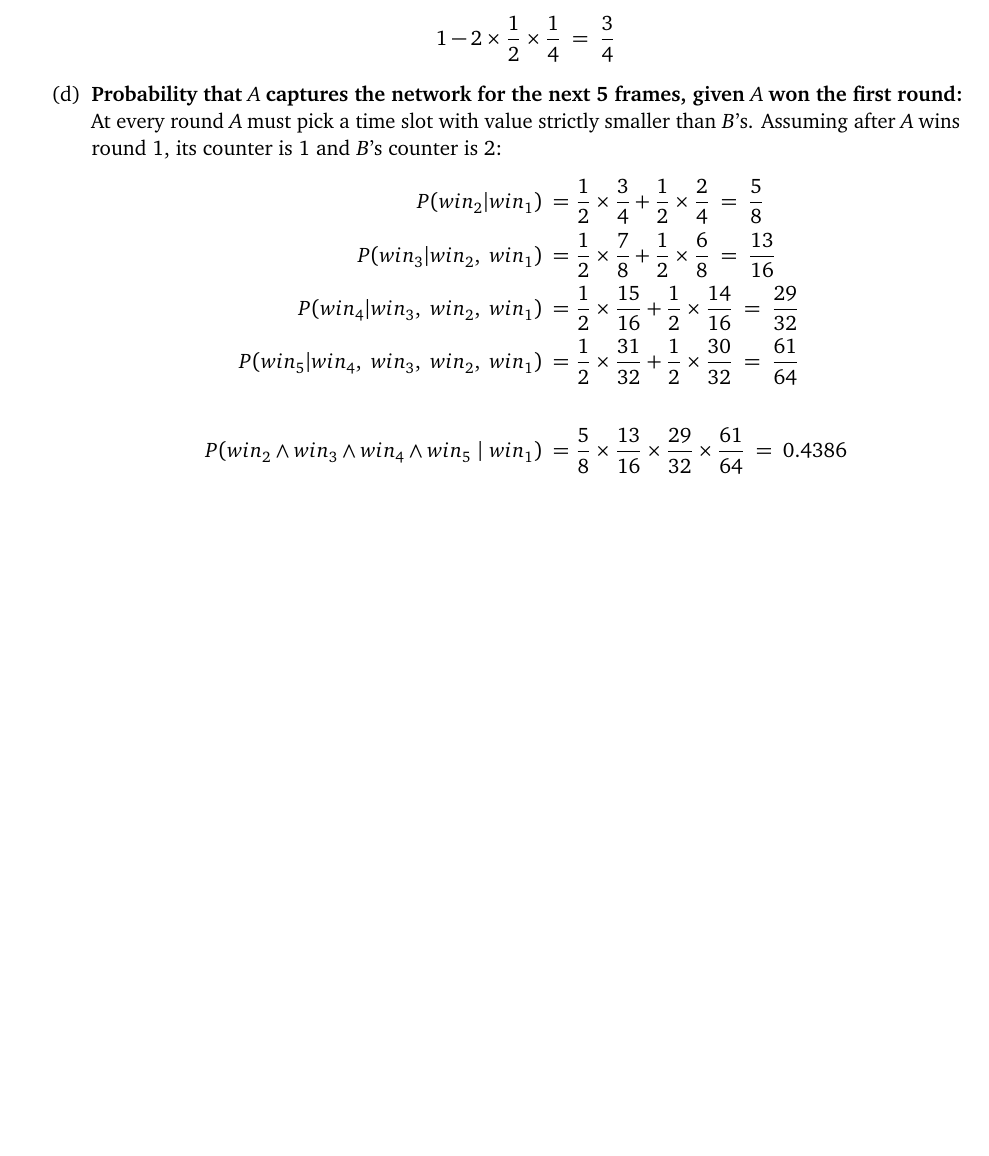
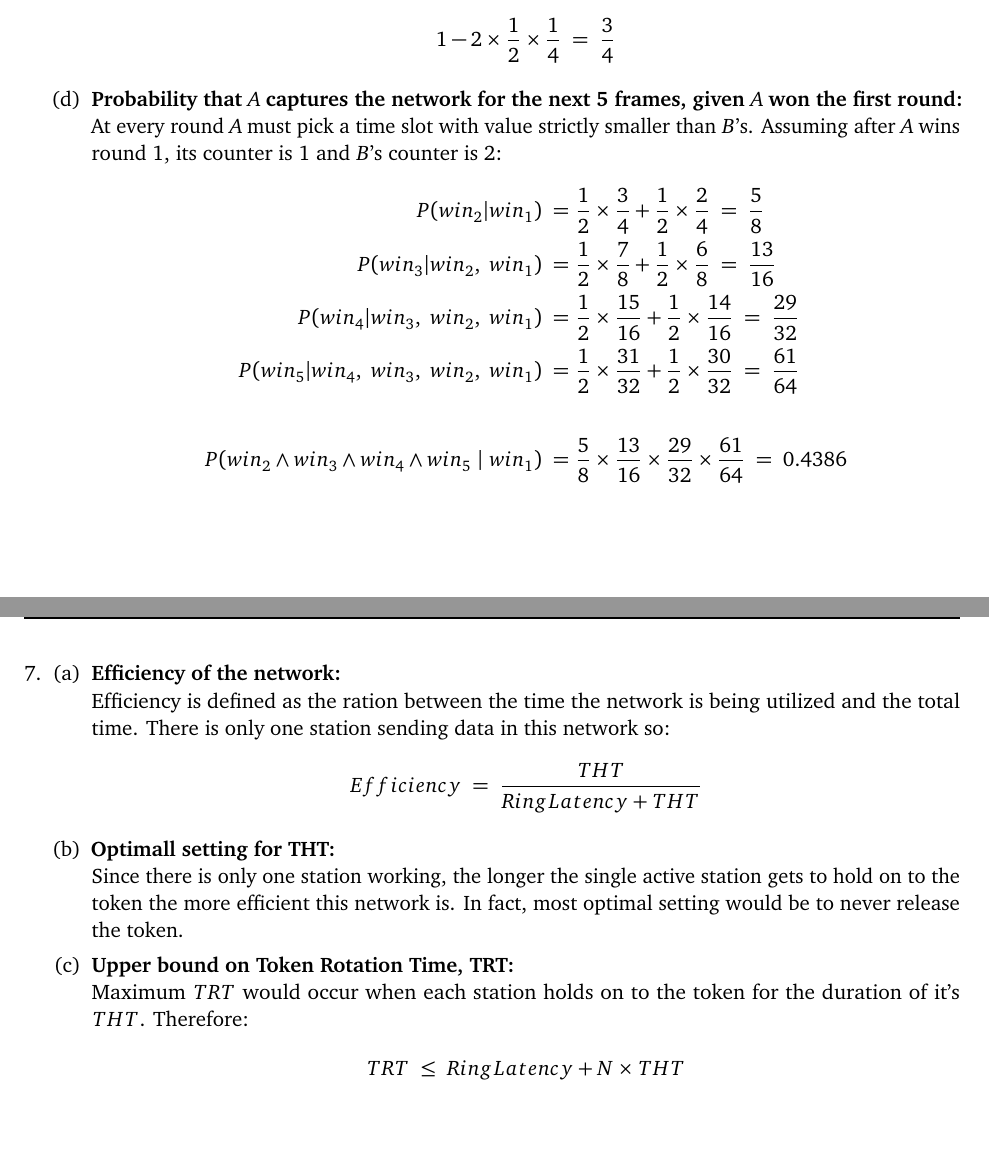
Before and after one commit to treziapov/cs438, a LaTeX problem sheet (hw2/hw.tex): part of page 2 of 2 before the commit and two parts of pages 2 and 3 of 3 after it, the two joined at a grey line, cut so that both start at the same text, the shorter picture padded with empty space. Compiled offline with pdfLaTeX.

Commit message:
some work on extra cred. 7

```diff
--- a/hw2/hw.tex
+++ b/hw2/hw.tex
@@ -102,5 +102,20 @@ Max\ Phone\ Line\ Length \ =&\ \frac{33.01}{2} = 16.505 \text{ (km)}
   \end{align*}
   \end{enumerate}
 \item % Question 7 (Extra)
+  \begin{enumerate}[(a)]
+    \item \textbf{Efficiency of the network:} \\
+    Efficiency is defined as the ration between the time the network is being utilized and the total time. There is only one station sending data in this network so:
+    \begin{align*}
+      Efficiency \ =\ \frac{THT}{RingLatency + THT}
+    \end{align*}
+    \item \textbf{Optimall setting for THT:} \\
+    Since there is only one station working, the longer the single active station gets to hold on to the token the more efficient this network is. In fact, most optimal setting would be to never release the token.
+    \item \textbf{Upper bound on Token Rotation Time, TRT:} \\
+    Maximum $TRT$ would occur when each station holds on to the token for the duration of it's $THT$. Therefore:
+    \begin{align*}
+      TRT\ \leq\ RingLatency + N \times THT
+    \end{align*}
+
+  \end{enumerate}
 \end{enumerate}
 \end{document}
```
Also changed, not shown: hw2/hw.pdf, 3 other files.
